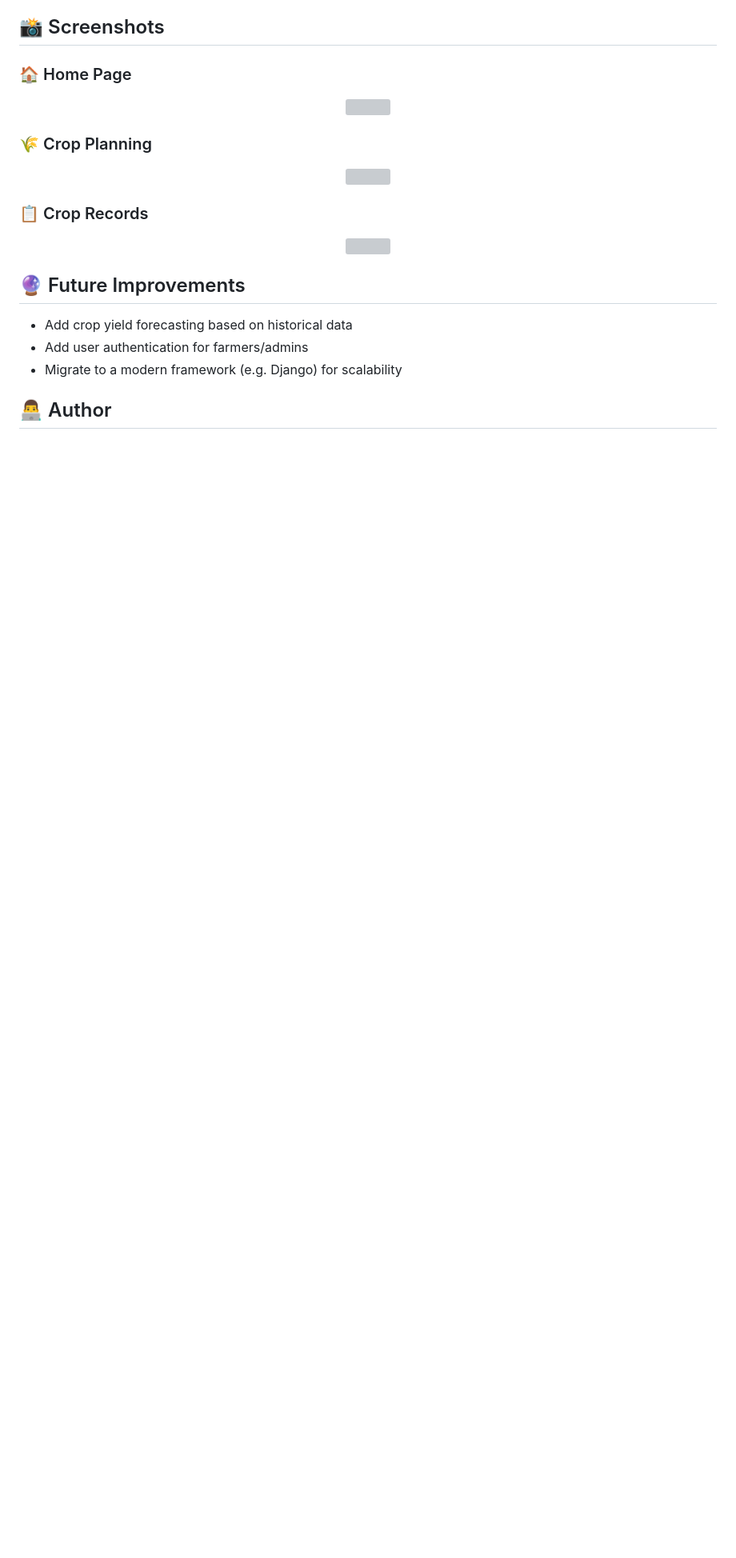
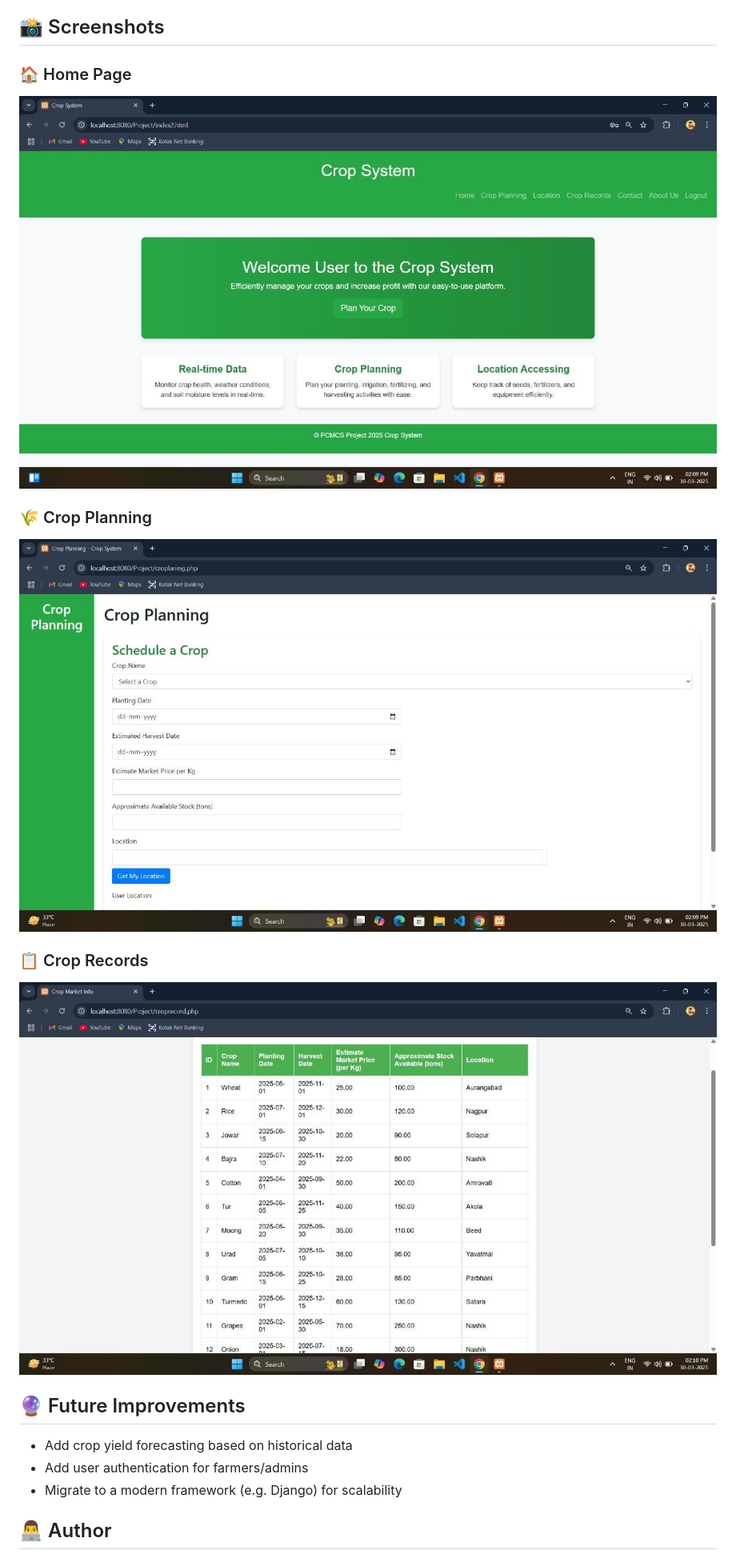
Before and after one commit to kulkarnicodes-dev/crop-planning-management-system, a Markdown page: README.md, the part around the change. Shown at 80% size. Rendered like a GitHub page; blank space fills up the shorter version; grey boxes are pictures that could not be loaded.

```diff
--- a/README.md
+++ b/README.md
@@ -63,19 +63,19 @@ crop-planning-management-system/
 ### 🏠 Home Page
 
 <p align="center">
-  <img src="Home.jpg" width="900">
+  <img src="Home.png" width="900">
 </p>
 
 ### 🌾 Crop Planning
 
 <p align="center">
-  <img src="Crop Planning.jpg" width="900">
+  <img src="Plan.png" width="900">
 </p>
 
 ### 📋 Crop Records
 
 <p align="center">
-  <img src="Crop Record.jpg" width="900">
+  <img src="Record.png" width="900">
 </p>
 
 ## 🔮 Future Improvements
```
